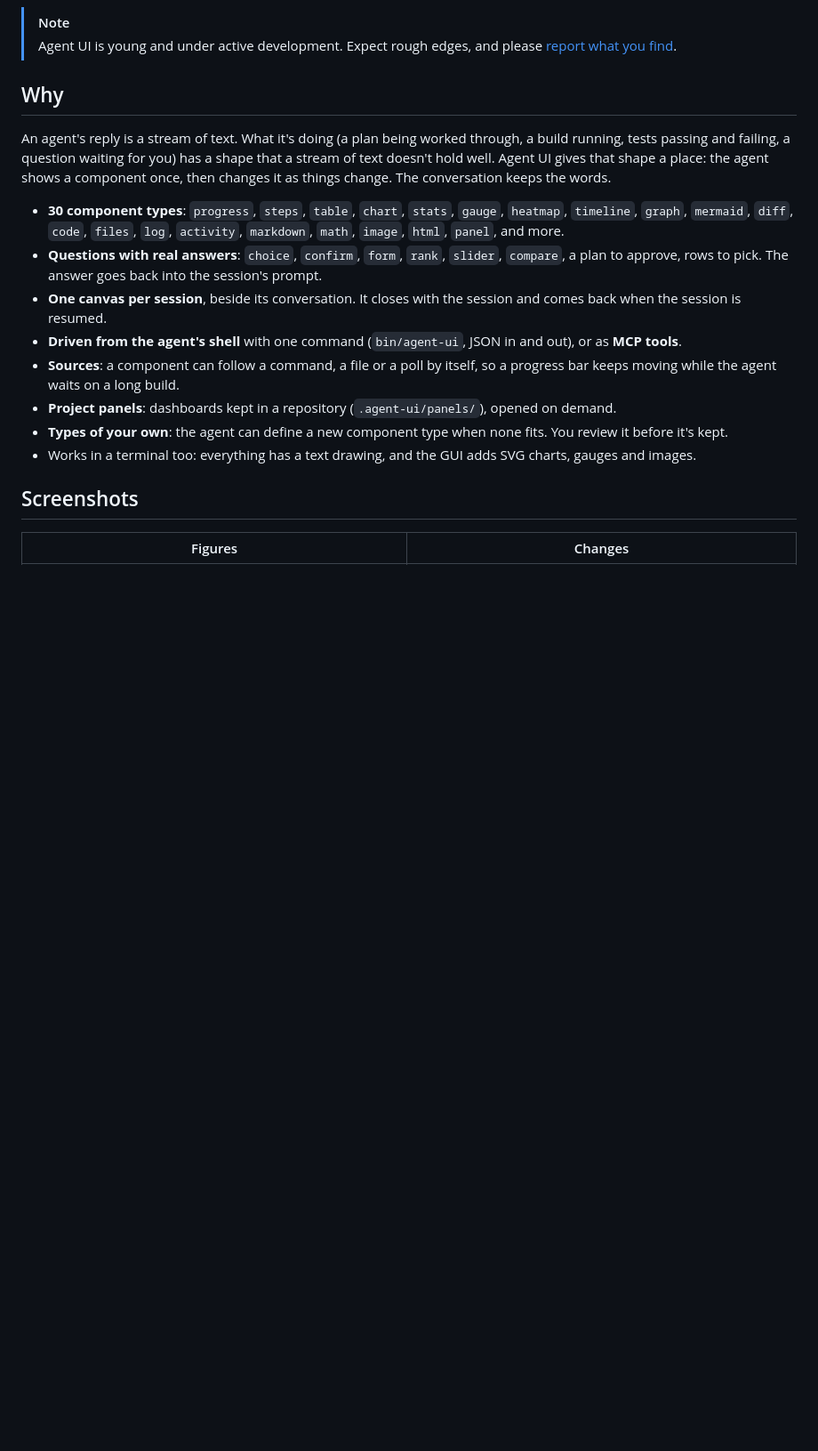
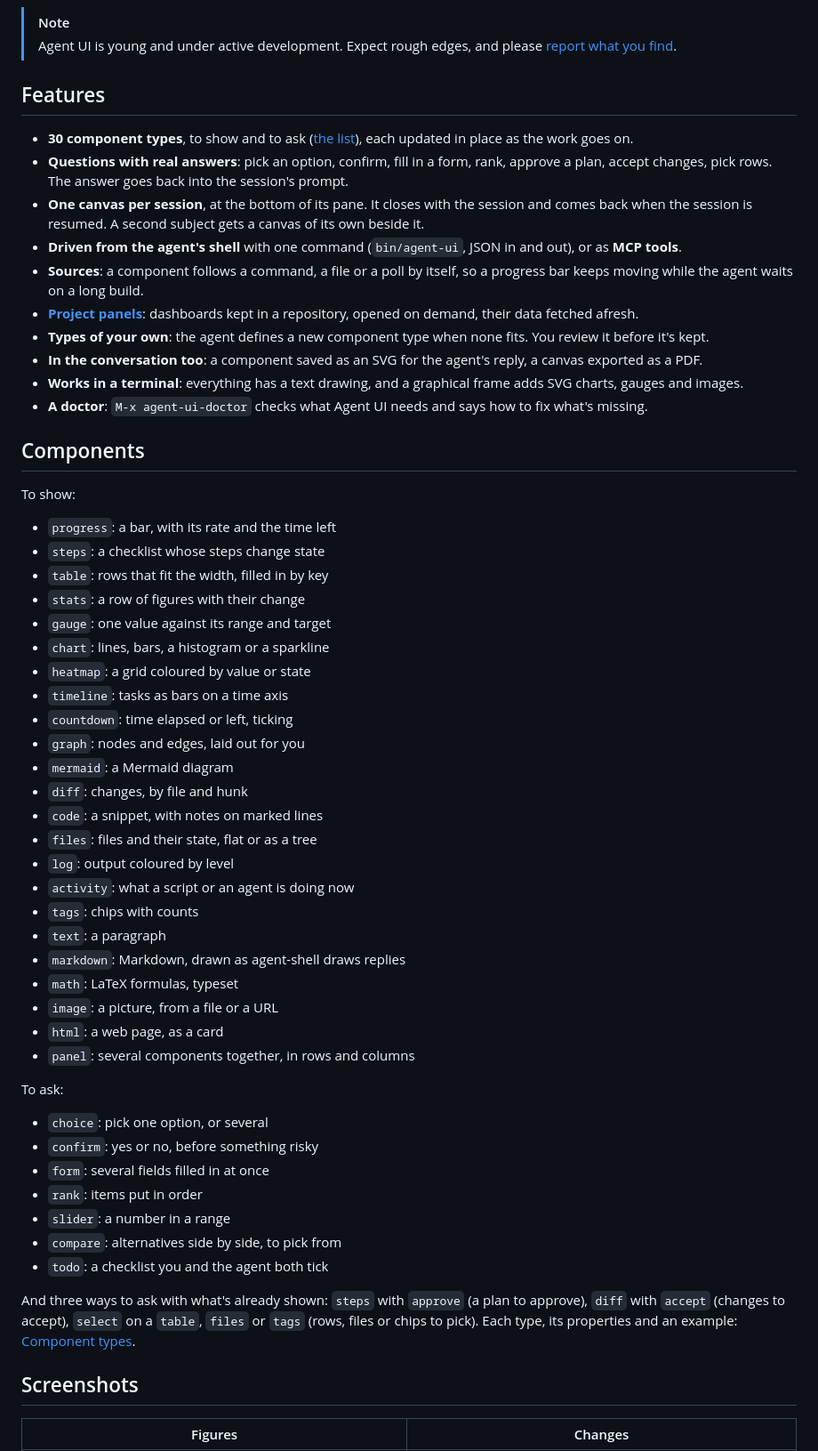
Before and after one commit to smyrgeorge/agent-ui, a Markdown page: README.md, the part around one of its changes. Shown at 89% size. Rendered like a GitHub page; blank space fills up the shorter version.

```diff
--- a/README.md
+++ b/README.md
@@ -12,24 +12,63 @@ one is updated in place as the work goes on, instead of scrolling away in the co
 > Agent UI is young and under active development. Expect rough edges, and please
 > [report what you find](https://github.com/smyrgeorge/agent-ui/issues).
 
-## Why
+## Features
 
-An agent's reply is a stream of text. What it's doing (a plan being worked through, a build running, tests passing
-and failing, a question waiting for you) has a shape that a stream of text doesn't hold well. Agent UI gives that
-shape a place: the agent shows a component once, then changes it as things change. The conversation keeps the words.
+- **30 component types**, to show and to ask ([the list](#components)), each updated in place as the work goes on.
+- **Questions with real answers**: pick an option, confirm, fill in a form, rank, approve a plan, accept changes, pick
+  rows. The answer goes back into the session's prompt.
+- **One canvas per session**, at the bottom of its pane. It closes with the session and comes back when the session is
+  resumed. A second subject gets a canvas of its own beside it.
+- **Driven from the agent's shell** with one command (`bin/agent-ui`, JSON in and out), or as **MCP tools**.
+- **Sources**: a component follows a command, a file or a poll by itself, so a progress bar keeps moving while the
+  agent waits on a long build.
+- **[Project panels](#project-panels)**: dashboards kept in a repository, opened on demand, their data fetched afresh.
+- **Types of your own**: the agent defines a new component type when none fits. You review it before it's kept.
+- **In the conversation too**: a component saved as an SVG for the agent's reply, a canvas exported as a PDF.
+- **Works in a terminal**: everything has a text drawing, and a graphical frame adds SVG charts, gauges and images.
+- **A doctor**: `M-x agent-ui-doctor` checks what Agent UI needs and says how to fix what's missing.
 
-- **30 component types**: `progress`, `steps`, `table`, `chart`, `stats`, `gauge`, `heatmap`, `timeline`, `graph`,
-  `mermaid`, `diff`, `code`, `files`, `log`, `activity`, `markdown`, `math`, `image`, `html`, `panel`, and more.
-- **Questions with real answers**: `choice`, `confirm`, `form`, `rank`, `slider`, `compare`, a plan to approve, rows
-  to pick. The answer goes back into the session's prompt.
-- **One canvas per session**, beside its conversation. It closes with the session and comes back when the session is
-  resumed.
-- **Driven from the agent's shell** with one command (`bin/agent-ui`, JSON in and out), or as **MCP tools**.
-- **Sources**: a component can follow a command, a file or a poll by itself, so a progress bar keeps moving while the
-  agent waits on a long build.
-- **Project panels**: dashboards kept in a repository (`.agent-ui/panels/`), opened on demand.
-- **Types of your own**: the agent can define a new component type when none fits. You review it before it's kept.
-- Works in a terminal too: everything has a text drawing, and the GUI adds SVG charts, gauges and images.
+## Components
+
+To show:
+
+- `progress`: a bar, with its rate and the time left
+- `steps`: a checklist whose steps change state
+- `table`: rows that fit the width, filled in by key
+- `stats`: a row of figures with their change
+- `gauge`: one value against its range and target
+- `chart`: lines, bars, a histogram or a sparkline
+- `heatmap`: a grid coloured by value or state
+- `timeline`: tasks as bars on a time axis
+- `countdown`: time elapsed or left, ticking
+- `graph`: nodes and edges, laid out for you
+- `mermaid`: a Mermaid diagram
+- `diff`: changes, by file and hunk
+- `code`: a snippet, with notes on marked lines
+- `files`: files and their state, flat or as a tree
+- `log`: output coloured by level
+- `activity`: what a script or an agent is doing now
+- `tags`: chips with counts
+- `text`: a paragraph
+- `markdown`: Markdown, drawn as agent-shell draws replies
+- `math`: LaTeX formulas, typeset
+- `image`: a picture, from a file or a URL
+- `html`: a web page, as a card
+- `panel`: several components together, in rows and columns
+
+To ask:
+
+- `choice`: pick one option, or several
+- `confirm`: yes or no, before something risky
+- `form`: several fields filled in at once
+- `rank`: items put in order
+- `slider`: a number in a range
+- `compare`: alternatives side by side, to pick from
+- `todo`: a checklist you and the agent both tick
+
+And three ways to ask with what's already shown: `steps` with `approve` (a plan to approve), `diff` with `accept`
+(changes to accept), `select` on a `table`, `files` or `tags` (rows, files or chips to pick). Each type, its properties
+and an example: [Component types](docs/components.md).
 
 ## Screenshots
 
```
Also changed, not shown: other parts of README.md (+55 -10 lines), docs/panels.md (+8 -0 lines), docs/images/panel.png (added), 5 other files.
